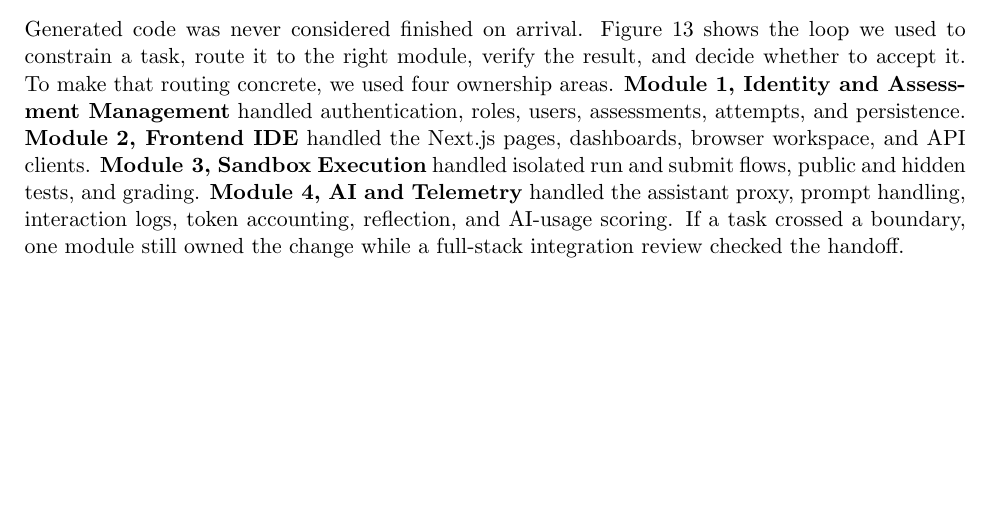
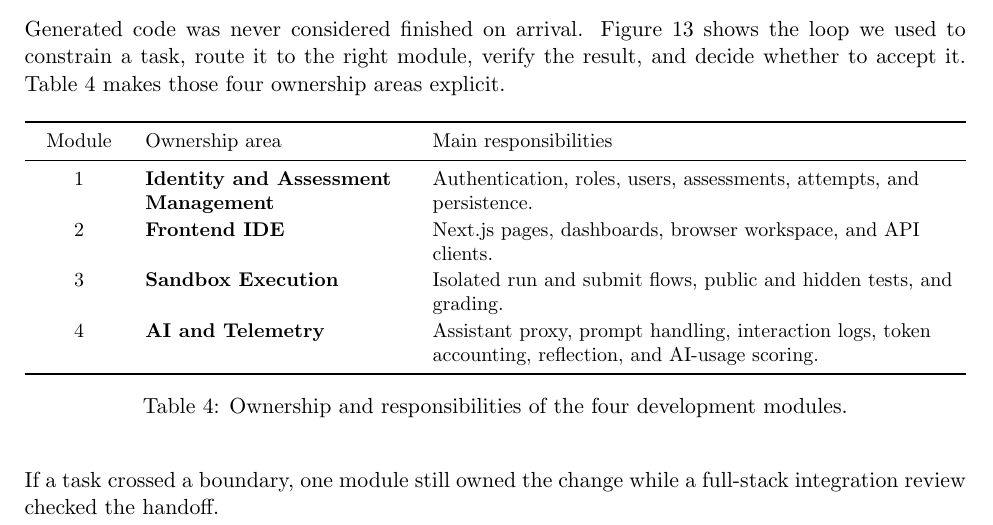
Before and after one commit to ZAnimenl/AISD-SS26-Group-7, a LaTeX document (output/final-report/AISD-SS26-Group-7-final-report.tex): part of page 20 of 24, cut so that both start at the same text, the shorter picture padded with empty space. Compiled offline with pdfLaTeX.

Commit message:
present AI workflow modules in table

```diff
--- a/output/final-report/AISD-SS26-Group-7-final-report.tex
+++ b/output/final-report/AISD-SS26-Group-7-final-report.tex
@@ -498,7 +498,27 @@ The repository also includes \texttt{mcp-code-analyzer}, a lightweight MCP serve
 
 AI was most useful when we had already defined the problem. It helped draft endpoint tests, compare frontend expectations with backend contracts, trace failed startup paths, flag integration risks, and prepare first versions of documentation. Codex was especially helpful for repository-wide checks because it could inspect the code, run commands, and follow the module boundaries at the same time.
 
-Generated code was never considered finished on arrival. Figure~\ref{fig:ai-development-orchestration} shows the loop we used to constrain a task, route it to the right module, verify the result, and decide whether to accept it. To make that routing concrete, we used four ownership areas. \textbf{\mbox{Module~1}, Identity and Assessment Management} handled authentication, roles, users, assessments, attempts, and persistence. \textbf{\mbox{Module~2}, Frontend IDE} handled the Next.js pages, dashboards, browser workspace, and API clients. \textbf{\mbox{Module~3}, Sandbox Execution} handled isolated run and submit flows, public and hidden tests, and grading. \textbf{\mbox{Module~4}, AI and Telemetry} handled the assistant proxy, prompt handling, interaction logs, token accounting, reflection, and AI-usage scoring. If a task crossed a boundary, one module still owned the change while a full-stack integration review checked the handoff.
+Generated code was never considered finished on arrival. Figure~\ref{fig:ai-development-orchestration} shows the loop we used to constrain a task, route it to the right module, verify the result, and decide whether to accept it. Table~\ref{tab:ai-modules} makes those four ownership areas explicit.
+
+\begin{table}[H]
+\centering
+\small
+\renewcommand{\arraystretch}{1.12}
+\begin{tabularx}{\linewidth}{>{\centering\arraybackslash}p{0.09\linewidth}>{\raggedright\arraybackslash}p{0.28\linewidth}>{\raggedright\arraybackslash}X}
+\toprule
+Module & Ownership area & Main responsibilities \\
+\midrule
+1 & \textbf{Identity and Assessment Management} & Authentication, roles, users, assessments, attempts, and persistence. \\
+2 & \textbf{Frontend IDE} & Next.js pages, dashboards, browser workspace, and API clients. \\
+3 & \textbf{Sandbox Execution} & Isolated run and submit flows, public and hidden tests, and grading. \\
+4 & \textbf{AI and Telemetry} & Assistant proxy, prompt handling, interaction logs, token accounting, reflection, and AI-usage scoring. \\
+\bottomrule
+\end{tabularx}
+\caption{Ownership and responsibilities of the four development modules.}
+\label{tab:ai-modules}
+\end{table}
+
+If a task crossed a boundary, one module still owned the change while a full-stack integration review checked the handoff.
 
 \begin{figure}[H]
   \centering
```
